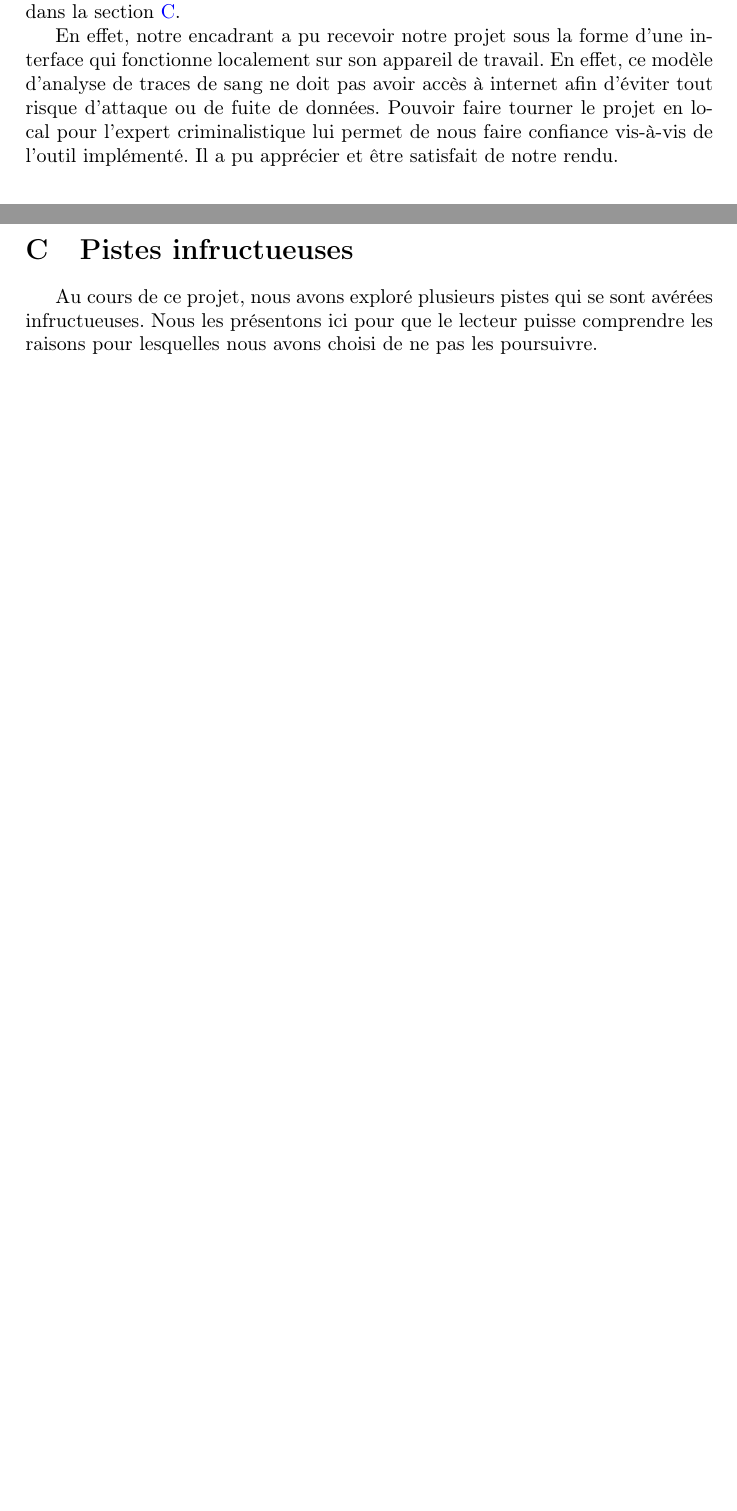
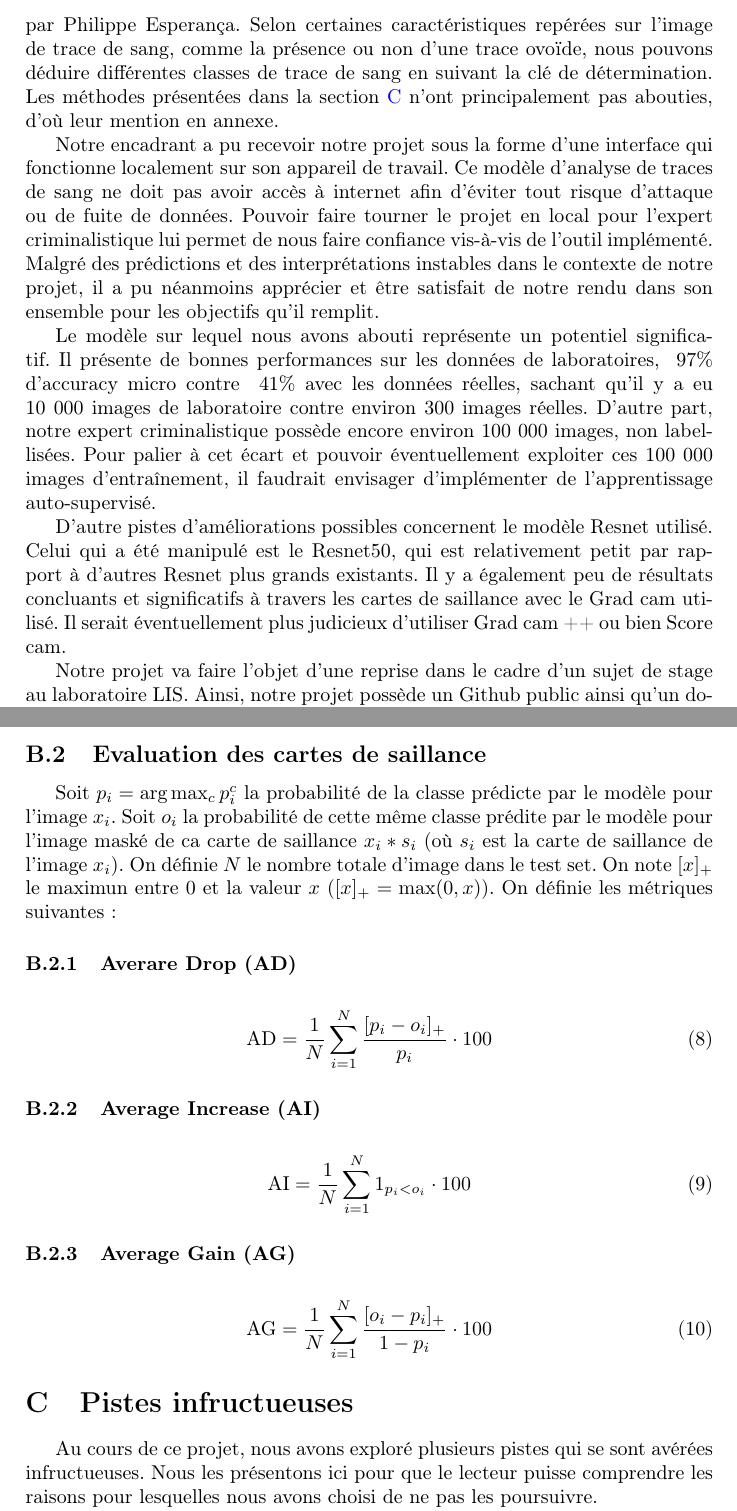
Before and after one commit to claraK02/analyse_trace_sang, a LaTeX document (report/report.tex, which reads report/metrics.tex): two parts of pages 11 and 15 of 15 before the commit and two parts of pages 12 and 16 of 17 after it, joined at a grey line, cut at the place of the change, the shorter picture padded with empty space. Compiled offline with pdfLaTeX.

Commit message:
add metrics

```diff
--- a/report/metrics.tex
+++ b/report/metrics.tex
@@ -35,0 +38,19 @@ Le Top 3 est le pourcentage de trouver la réponse parmi les 3 classes les plus
+\subsection{Evaluation des cartes de saillance}
+\label{sec: grad metrics}
+
+Soit $p_i = \text{arg}\max_c p_i^c$ la probabilité de la classe prédicte par le modèle pour l'image $x_i$. Soit $o_i$ la probabilité de cette même classe prédite par le modèle pour l'image maské de ca carte de saillance $x_i * s_i$ (où $s_i$ est la carte de saillance de l'image $x_i$). On définie $N$ le nombre totale d'image dans le test set. On note $[x]_+$ le maximun entre $0$ et la valeur $x$ ($[x]_+=\max(0, x)$). On définie les métriques suivantes :
+
+\subsubsection{Averare Drop (AD)}
+\begin{equation}
+    \text{AD} = \frac{1}{N} \sum_{i=1}^{N} \frac{[p_i - o_i]_+}{p_i} \cdot 100
+\end{equation}
+
+\subsubsection{Average Increase (AI)}
+\begin{equation}
+    \text{AI} = \frac{1}{N} \sum_{i=1}^{N} 1_{p_i<o_i} \cdot 100
+\end{equation}
+
+\subsubsection{Average Gain (AG)}
+\begin{equation}
+    \text{AG} = \frac{1}{N} \sum_{i=1}^{N} \frac{[o_i - p_i]_+}{1 - p_i} \cdot 100
+\end{equation}
--- a/report/report.tex
+++ b/report/report.tex
@@ -226,11 +231,14 @@ Les résultats de test sur les données de laboratoire~\ref{tab: results_real} i
 \section{Conclusion}
 
-Notre projet s'inscrit dans une volonté d'optimiser le travail d'analyse de traces de sang en criminologie, notamment pour l'expert international Philippe Esperança.
-Nous avons aussi testé d'autres méthode que nous avons détaillées dans la section~\ref{sec: pistes infructruces}.
+Nous avons pu tester d'autres méthodes plus longuement détaillées dans la section~\ref{sec: pistes infructruces}. L'une d'elles était l'utilisation de la clé de détermination définie par Philippe Esperança. Selon certaines caractéristiques repérées sur l'image de trace de sang, comme la présence ou non d'une trace ovoïde, nous pouvons déduire différentes classes de trace de sang en suivant la clé de détermination. Les méthodes présentées dans la section~\ref{sec: pistes infructruces} n'ont principalement pas abouties, d'où leur mention en annexe.
 
-En effet, notre encadrant a pu recevoir notre projet sous la forme d'une interface qui fonctionne localement sur son appareil de travail. En effet, ce modèle d'analyse de traces de sang ne doit pas avoir accès à internet afin d'éviter tout risque d'attaque ou de fuite de données. Pouvoir faire tourner le projet en local pour l'expert criminalistique lui permet de nous faire confiance vis-à-vis de l'outil implémenté. Il a pu apprécier et être satisfait de notre rendu.
+Notre encadrant a pu recevoir notre projet sous la forme d'une interface qui fonctionne localement sur son appareil de travail. Ce modèle d'analyse de traces de sang ne doit pas avoir accès à internet afin d'éviter tout risque d'attaque ou de fuite de données. Pouvoir faire tourner le projet en local pour l'expert criminalistique lui permet de nous faire confiance vis-à-vis de l'outil implémenté. Malgré des prédictions et des interprétations instables dans le contexte de notre projet, il a pu néanmoins apprécier et être satisfait de notre rendu dans son ensemble pour les objectifs qu'il remplit.
 
-Notre projet fait également l'objet d'une documentation afin qu'il puisse être repris aisément à l'avenir.
+Le modèle sur lequel nous avons abouti représente un potentiel significatif. Il présente de bonnes performances sur les données de laboratoires, ~97\% d'accuracy micro contre ~41\% avec les données réelles, sachant qu'il y a eu 10 000 images de laboratoire contre environ 300 images réelles. D'autre part, notre expert criminalistique possède encore environ 100 000 images, non labellisées. Pour palier à cet écart et pouvoir éventuellement exploiter ces 100 000 images d'entraînement, il faudrait envisager d'implémenter de l'apprentissage auto-supervisé.
+
+D'autre pistes d'améliorations possibles concernent le modèle Resnet utilisé. Celui qui a été manipulé est le Resnet50, qui est relativement petit par rapport à d'autres Resnet plus grands existants. Il y a également peu de résultats concluants et significatifs à travers les cartes de saillance avec le Grad cam utilisé. Il serait éventuellement plus judicieux d'utiliser Grad cam ++ ou bien Score cam.
+
+Notre projet va faire l'objet d'une reprise dans le cadre d'un sujet de stage au laboratoire LIS. Ainsi, notre projet possède un Github public ainsi qu'un documentation détaillée afin que la prochaine personne en charge puisse reprendre aisément le sujet à l'avenir.
 
 \printbibliography
 
```
Also changed, not shown: report/grad_cam_explanation.tex (+1 -1 lines), report/report.pdf, report/metrics.tex (14 more changed lines), report/report.tex (9 more changed lines).
